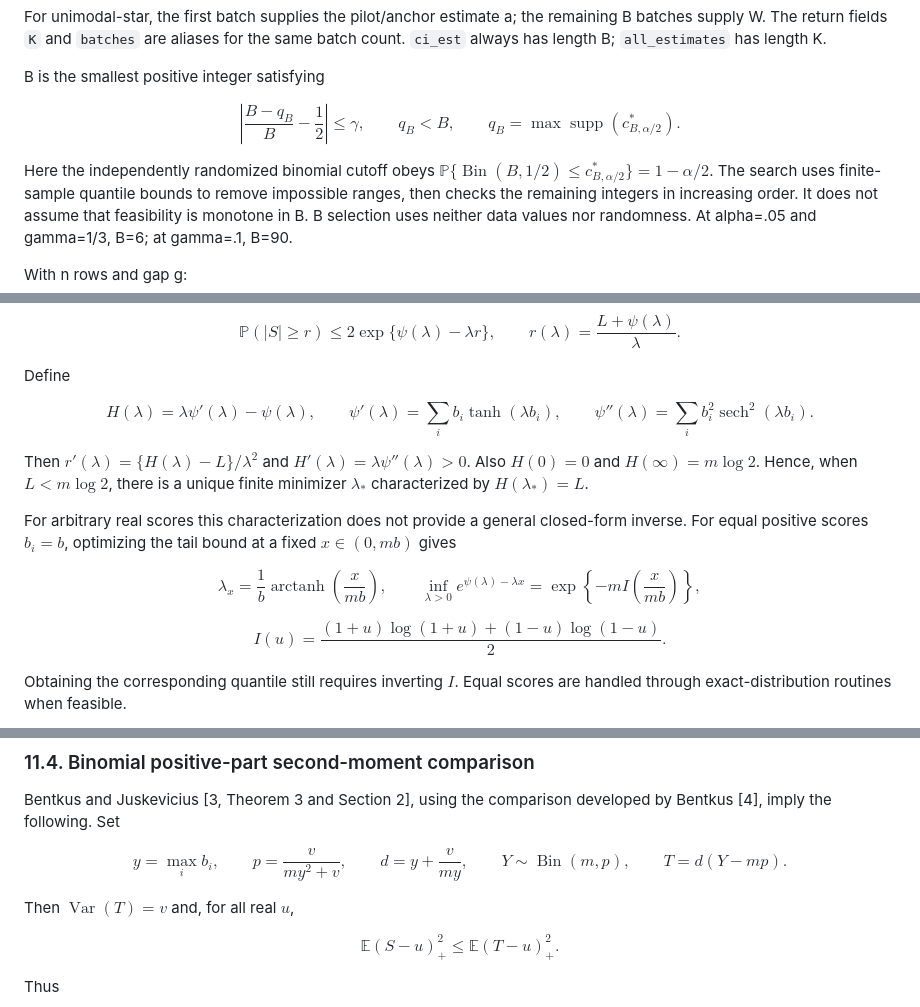
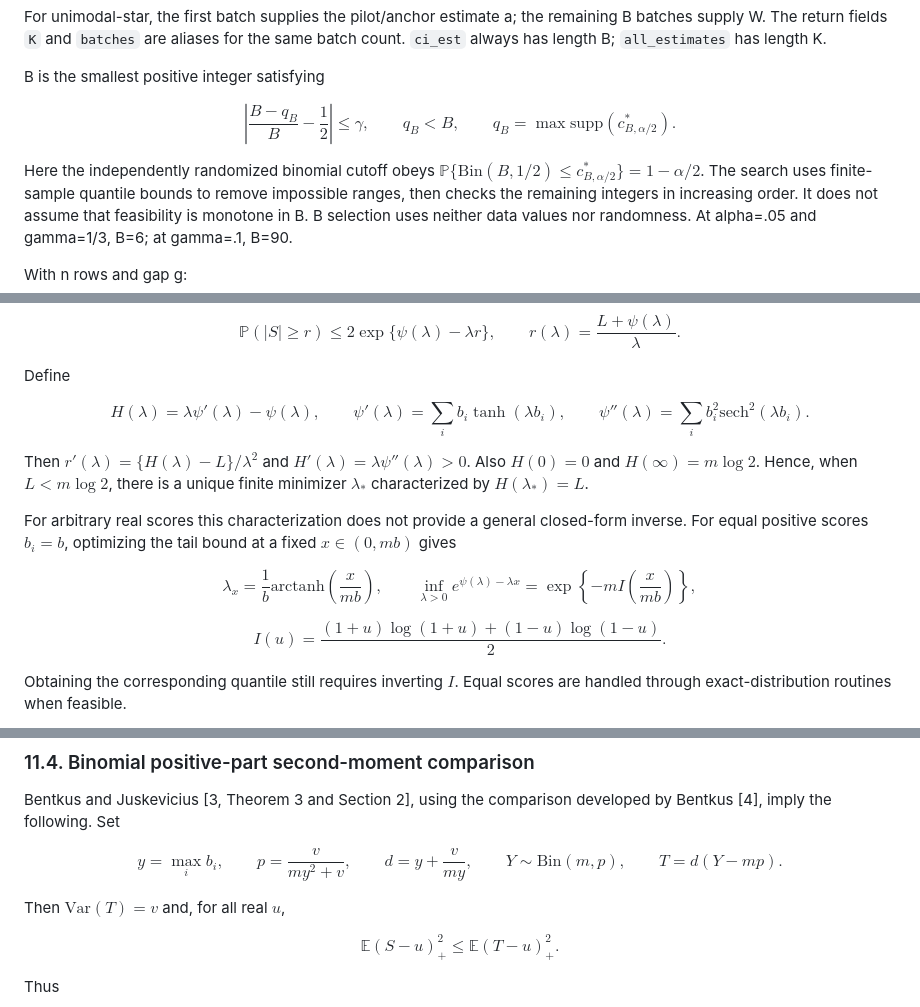
Before and after one commit to Arun-Kuchibhotla/COSI, a Markdown page: cosi_ci_README.md, 3 parts joined by grey strips. Rendered like a GitHub page.

```diff
--- a/cosi_ci_README.md
+++ b/cosi_ci_README.md
@@ -124,11 +124,11 @@ B is the smallest positive integer satisfying
 $$
 \left|\frac{B-q_B}{B}-\frac{1}{2}\right|\le\gamma,
 \qquad q_B<B,
-\qquad q_B=\max\operatorname{supp}(c^*_{B,\alpha/2}).
+\qquad q_B=\max\text{supp}(c^*_{B,\alpha/2}).
 $$
 
 Here the independently randomized binomial cutoff obeys
-$\mathbb{P}\{\operatorname{Bin}(B,1/2)\le c^*_{B,\alpha/2}\}=1-\alpha/2$.
+$\mathbb{P}\{\text{Bin}(B,1/2)\le c^*_{B,\alpha/2}\}=1-\alpha/2$.
 The search uses finite-sample quantile bounds to remove impossible ranges,
 then checks the remaining integers in increasing order. It does not assume
 that feasibility is monotone in B. B selection uses neither data values nor
@@ -609,7 +609,7 @@ Define
 $$
 H(\lambda)=\lambda\psi'(\lambda)-\psi(\lambda),\qquad
 \psi'(\lambda)=\sum_i b_i\tanh(\lambda b_i),\qquad
-\psi''(\lambda)=\sum_i b_i^2\operatorname{sech}^2(\lambda b_i).
+\psi''(\lambda)=\sum_i b_i^2\text{sech}^2(\lambda b_i).
 $$
 
 Then $r'(\lambda)=\{H(\lambda)-L\}/\lambda^2$ and
@@ -622,7 +622,7 @@ closed-form inverse. For equal positive scores $b_i=b$, optimizing the
 tail bound at a fixed $x\in(0,mb)$ gives
 
 $$
-\lambda_x=\frac1b\operatorname{arctanh}\left(\frac{x}{mb}\right),\qquad
+\lambda_x=\frac1b\text{arctanh}\left(\frac{x}{mb}\right),\qquad
 \inf_{\lambda>0}e^{\psi(\lambda)-\lambda x}
 =\exp\left\{-m I\left(\frac{x}{mb}\right)\right\},
 $$
@@ -744,10 +744,10 @@ developed by Bentkus [4], imply the following. Set
 $$
 y=\max_i b_i,\qquad
 p=\frac{v}{my^2+v},\qquad d=y+\frac{v}{my},\qquad
-Y\sim\operatorname{Bin}(m,p),\qquad T=d(Y-mp).
+Y\sim\text{Bin}(m,p),\qquad T=d(Y-mp).
 $$
 
-Then $\operatorname{Var}(T)=v$ and, for all real $u$,
+Then $\text{Var}(T)=v$ and, for all real $u$,
 
 $$
 \mathbb{E}(S-u)_+^2\le\mathbb{E}(T-u)_+^2.
```
Also changed, not shown: other parts of cosi_ci_README.md (+4 -4 lines).
